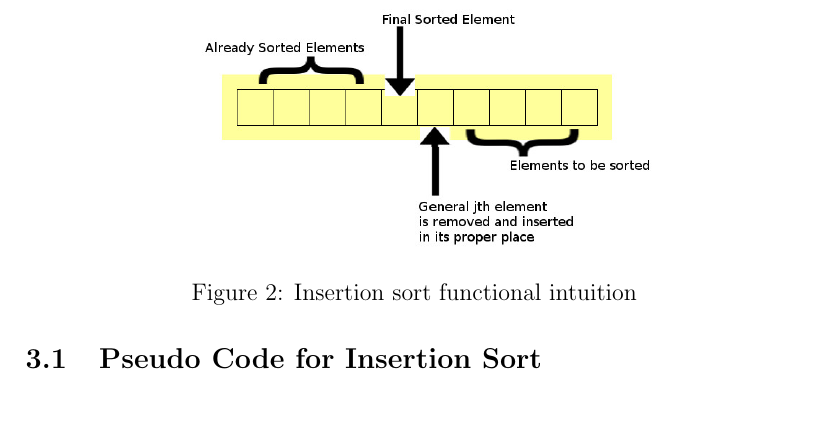
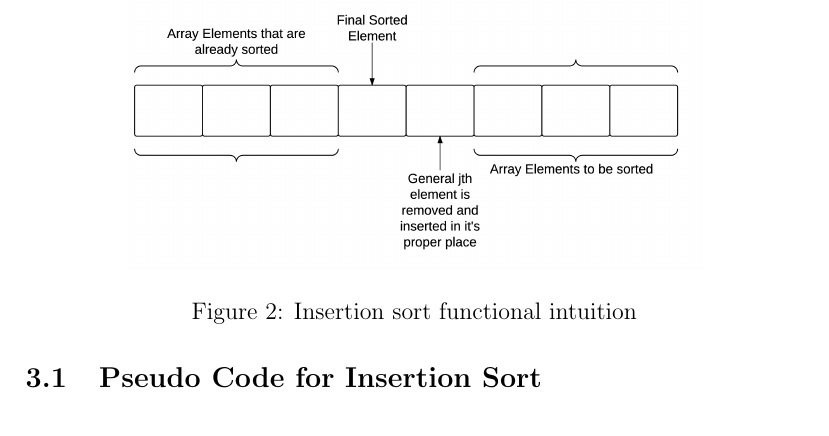
Before and after one commit to Kenrgoss/AlgorithmsNotes, a LaTeX document (AlgorithmsNotesCS2500.tex): part of page 3 of 82, cut so that both start at the same text. Compiled offline with pdfLaTeX.

Commit message:
Improve InsertionSort Illustration

```diff
--- a/AlgorithmsNotesCS2500.tex
+++ b/AlgorithmsNotesCS2500.tex
@@ -81,7 +81,7 @@ is found. This is repeated for each of the unsorted numbers until
 the array is completely sorted. \\
 \begin{figure}[h]
 \centering
-\includegraphics[width=4in]{InsertionSort.jpg}
+\includegraphics[width=4in]{ISInutition}
 \caption{Insertion sort functional intuition}
 \end{figure}
 \pagebreak
```
Also changed, not shown: AlgorithmsNotesCS2500.pdf, ISInutition.png (added), 3 other files.
